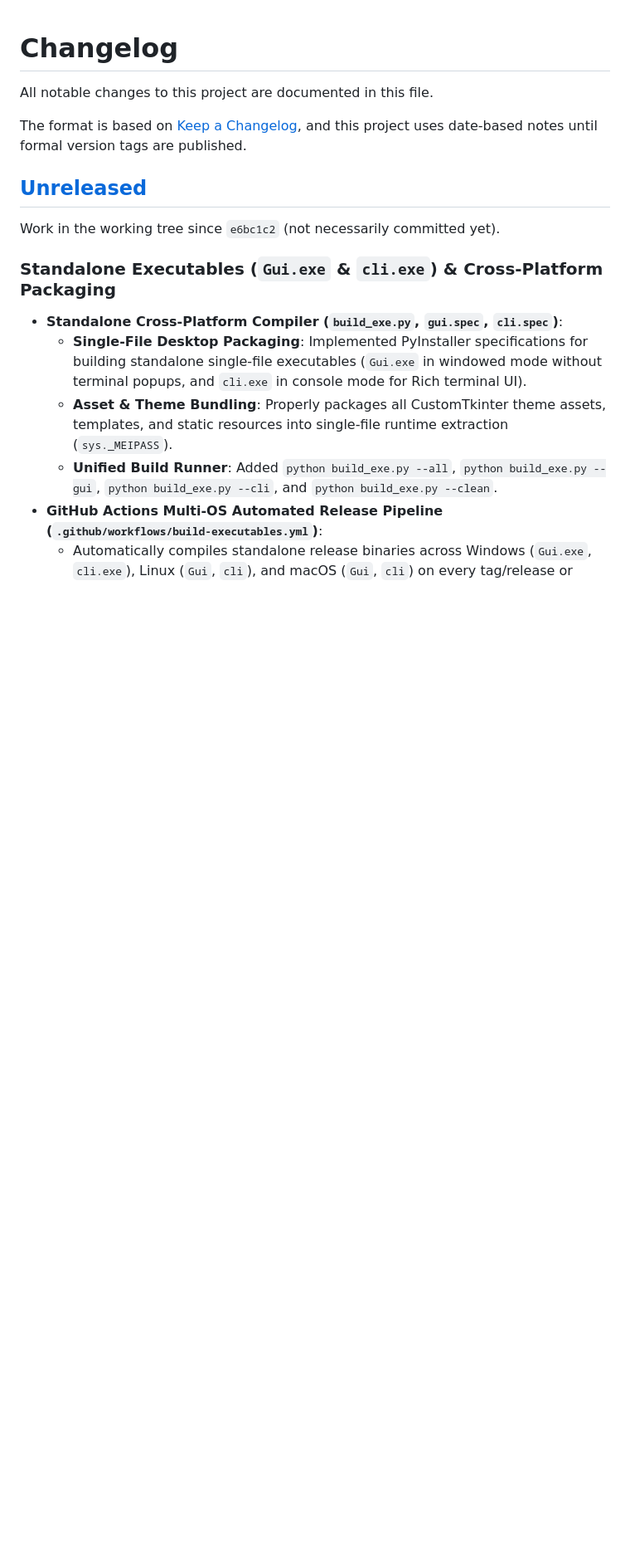
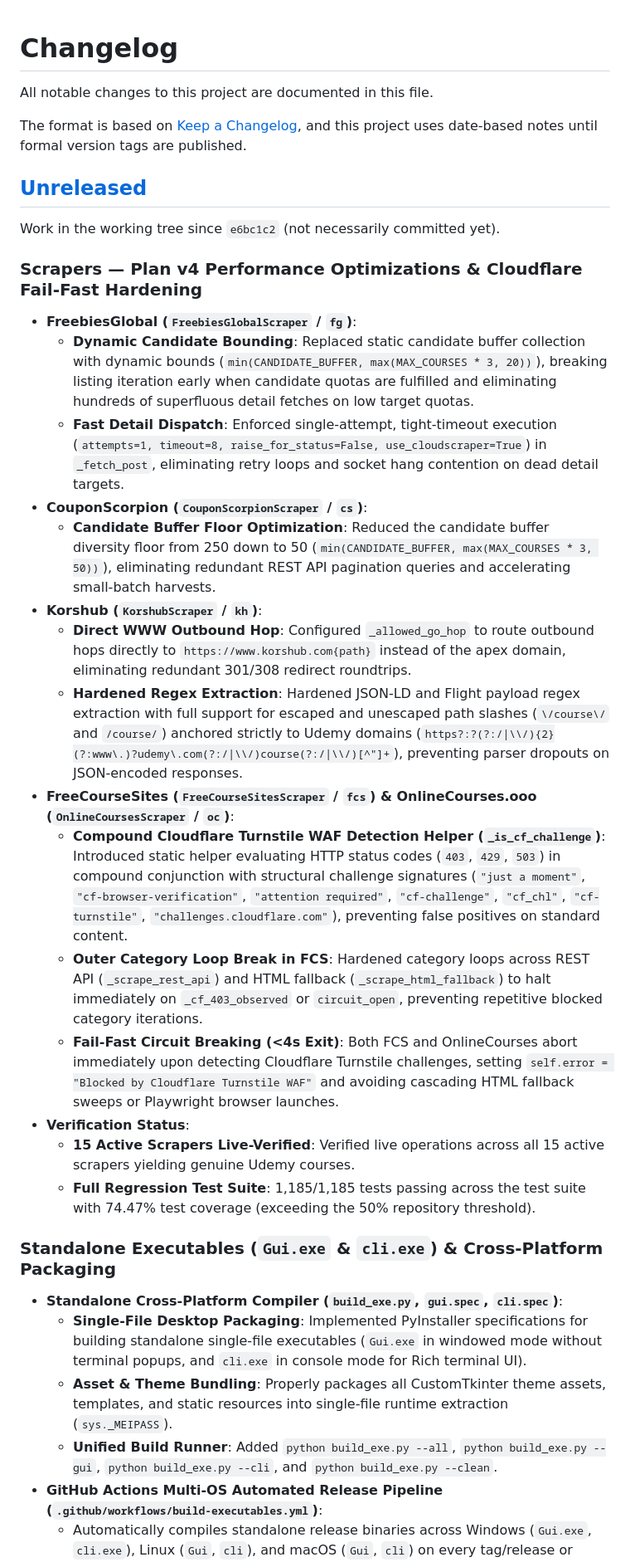
Before and after one commit to madhu2456/udemy_enroller_fastapi, a Markdown page: CHANGELOG.md, the part around the change. Shown at 83% size. GitHub-like rendering; blank space fills up the shorter version.

Commit message:
docs: record Plan v4 scraper performance optimizations and hardening

```diff
--- a/CHANGELOG.md
+++ b/CHANGELOG.md
@@ -8,6 +8,24 @@ and this project uses date-based notes until formal version tags are published.
 ## [Unreleased]
 
 Work in the working tree since `e6bc1c2` (not necessarily committed yet).
+
+### Scrapers — Plan v4 Performance Optimizations & Cloudflare Fail-Fast Hardening
+
+- **FreebiesGlobal (`FreebiesGlobalScraper` / `fg`)**:
+  - **Dynamic Candidate Bounding**: Replaced static candidate buffer collection with dynamic bounds (`min(CANDIDATE_BUFFER, max(MAX_COURSES * 3, 20))`), breaking listing iteration early when candidate quotas are fulfilled and eliminating hundreds of superfluous detail fetches on low target quotas.
+  - **Fast Detail Dispatch**: Enforced single-attempt, tight-timeout execution (`attempts=1, timeout=8, raise_for_status=False, use_cloudscraper=True`) in `_fetch_post`, eliminating retry loops and socket hang contention on dead detail targets.
+- **CouponScorpion (`CouponScorpionScraper` / `cs`)**:
+  - **Candidate Buffer Floor Optimization**: Reduced the candidate buffer diversity floor from 250 down to 50 (`min(CANDIDATE_BUFFER, max(MAX_COURSES * 3, 50))`), eliminating redundant REST API pagination queries and accelerating small-batch harvests.
+- **Korshub (`KorshubScraper` / `kh`)**:
+  - **Direct WWW Outbound Hop**: Configured `_allowed_go_hop` to route outbound hops directly to `https://www.korshub.com{path}` instead of the apex domain, eliminating redundant 301/308 redirect roundtrips.
+  - **Hardened Regex Extraction**: Hardened JSON-LD and Flight payload regex extraction with full support for escaped and unescaped path slashes (`\/course\/` and `/course/`) anchored strictly to Udemy domains (`https?:?(?:/|\\/){2}(?:www\.)?udemy\.com(?:/|\\/)course(?:/|\\/)[^"]+`), preventing parser dropouts on JSON-encoded responses.
+- **FreeCourseSites (`FreeCourseSitesScraper` / `fcs`) & OnlineCourses.ooo (`OnlineCoursesScraper` / `oc`)**:
+  - **Compound Cloudflare Turnstile WAF Detection Helper (`_is_cf_challenge`)**: Introduced static helper evaluating HTTP status codes (`403`, `429`, `503`) in compound conjunction with structural challenge signatures (`"just a moment"`, `"cf-browser-verification"`, `"attention required"`, `"cf-challenge"`, `"cf_chl"`, `"cf-turnstile"`, `"challenges.cloudflare.com"`), preventing false positives on standard content.
+  - **Outer Category Loop Break in FCS**: Hardened category loops across REST API (`_scrape_rest_api`) and HTML fallback (`_scrape_html_fallback`) to halt immediately on `_cf_403_observed` or `circuit_open`, preventing repetitive blocked category iterations.
+  - **Fail-Fast Circuit Breaking (<4s Exit)**: Both FCS and OnlineCourses abort immediately upon detecting Cloudflare Turnstile challenges, setting `self.error = "Blocked by Cloudflare Turnstile WAF"` and avoiding cascading HTML fallback sweeps or Playwright browser launches.
+- **Verification Status**:
+  - **15 Active Scrapers Live-Verified**: Verified live operations across all 15 active scrapers yielding genuine Udemy courses.
+  - **Full Regression Test Suite**: 1,185/1,185 tests passing across the test suite with 74.47% test coverage (exceeding the 50% repository threshold).
 
 ### Standalone Executables (`Gui.exe` & `cli.exe`) & Cross-Platform Packaging
 
```
Also changed, not shown: docs/plan/plan_v4.md (added, +209 -0 lines).
